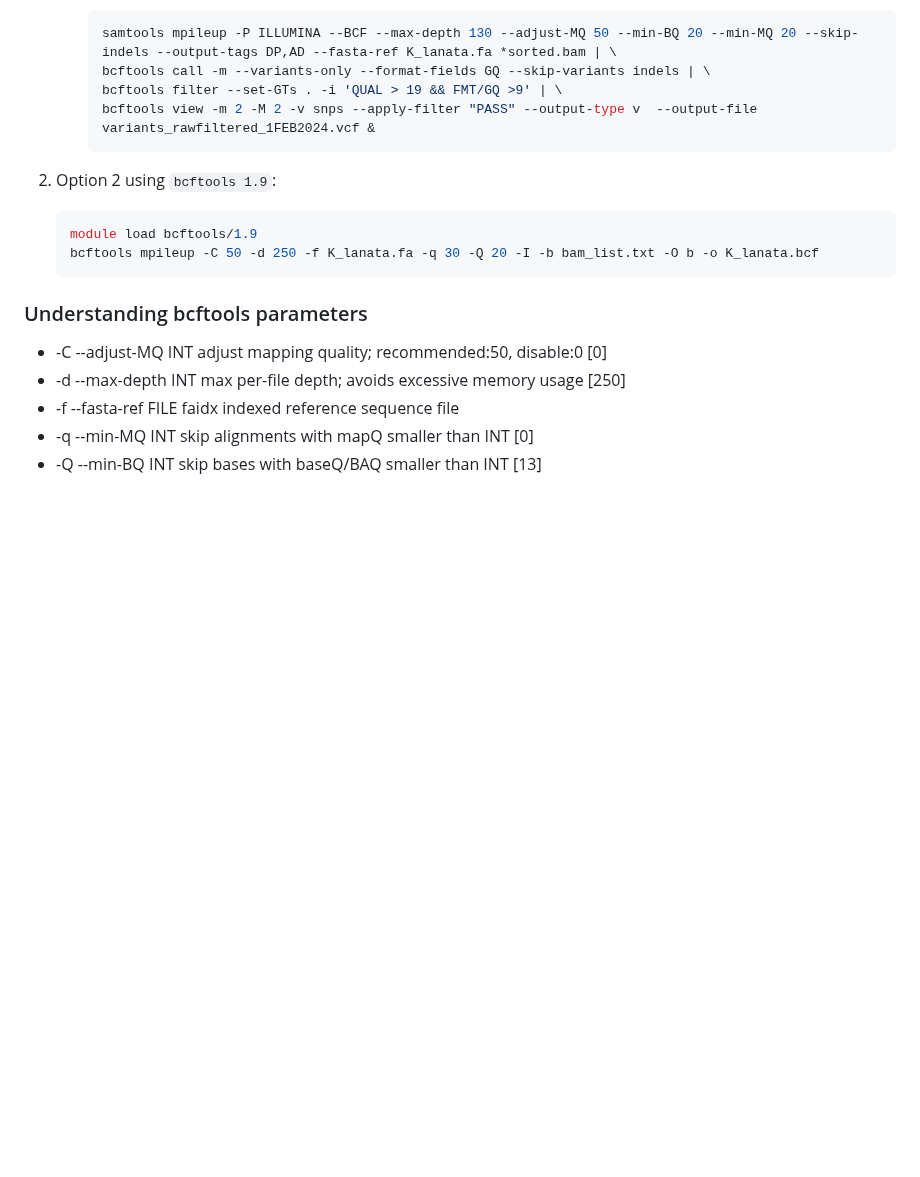
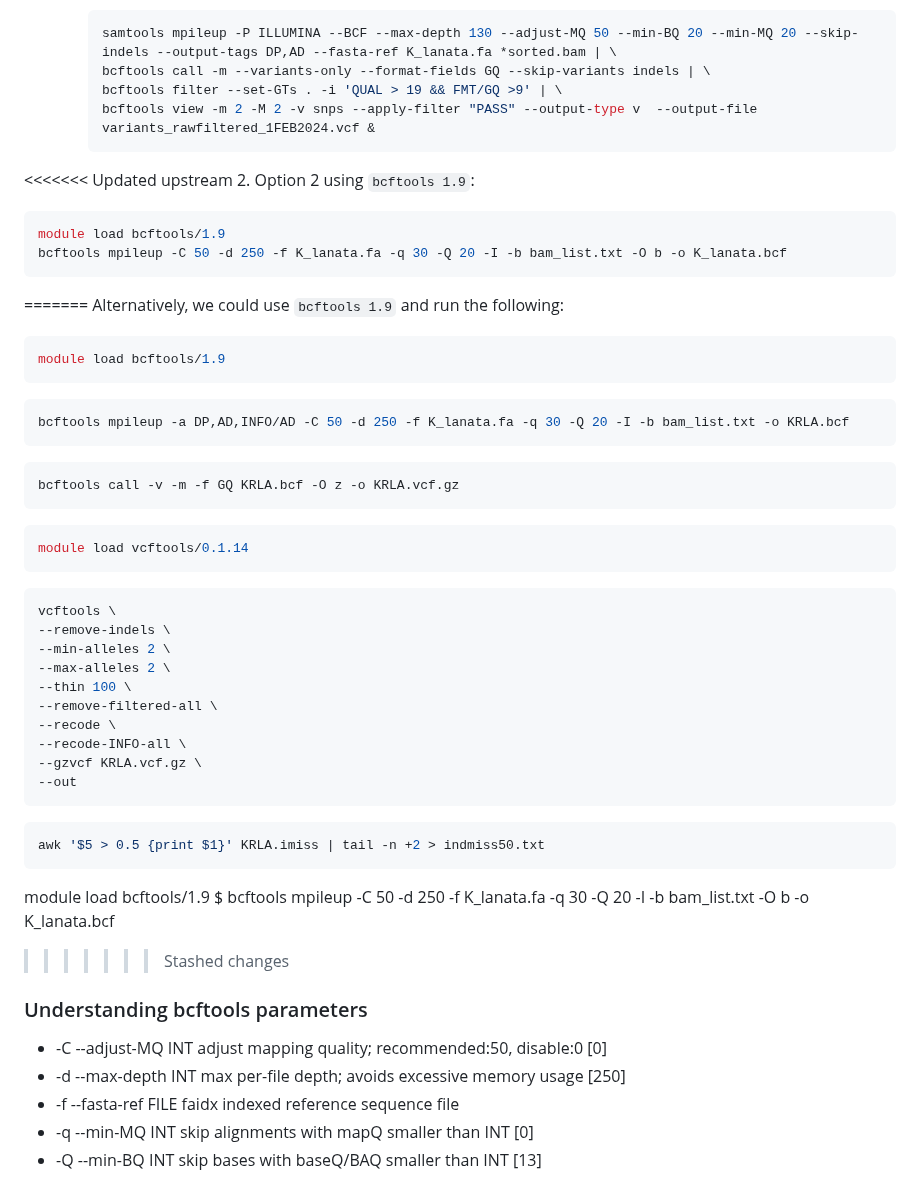
Before and after one commit to tparchman/lab, a Markdown page: KRLA_lab_meetings_workflow/README.md, the part around the change. GitHub-like rendering; blank space fills up the shorter version.

````diff
--- a/KRLA_lab_meetings_workflow/README.md
+++ b/KRLA_lab_meetings_workflow/README.md
@@ -527,12 +527,51 @@ find /bwa/ -type f -name *.sorted.bam > bam_list.txt
       bcftools view -m 2 -M 2 -v snps --apply-filter "PASS" --output-type v  --output-file variants_rawfiltered_1FEB2024.vcf &
       ```
 
+<<<<<<< Updated upstream
 2. Option 2 using `bcftools 1.9`:
 
    ```sh
    module load bcftools/1.9
    bcftools mpileup -C 50 -d 250 -f K_lanata.fa -q 30 -Q 20 -I -b bam_list.txt -O b -o K_lanata.bcf
    ```
+=======
+Alternatively, we could use `bcftools 1.9` and run the following:
+```sh
+module load bcftools/1.9
+```
+
+```sh
+bcftools mpileup -a DP,AD,INFO/AD -C 50 -d 250 -f K_lanata.fa -q 30 -Q 20 -I -b bam_list.txt -o KRLA.bcf
+```
+
+```sh
+bcftools call -v -m -f GQ KRLA.bcf -O z -o KRLA.vcf.gz
+```
+
+```sh
+module load vcftools/0.1.14
+```
+
+```sh
+vcftools \
+--remove-indels \
+--min-alleles 2 \
+--max-alleles 2 \
+--thin 100 \
+--remove-filtered-all \
+--recode \
+--recode-INFO-all \
+--gzvcf KRLA.vcf.gz \
+--out
+```
+
+```sh
+awk '$5 > 0.5 {print $1}' KRLA.imiss | tail -n +2 > indmiss50.txt
+```
+
+module load bcftools/1.9
+    $ bcftools mpileup -C 50 -d 250 -f K_lanata.fa -q 30 -Q 20 -I -b bam_list.txt -O b -o K_lanata.bcf
+>>>>>>> Stashed changes
 
 ### Understanding bcftools parameters
 
````
